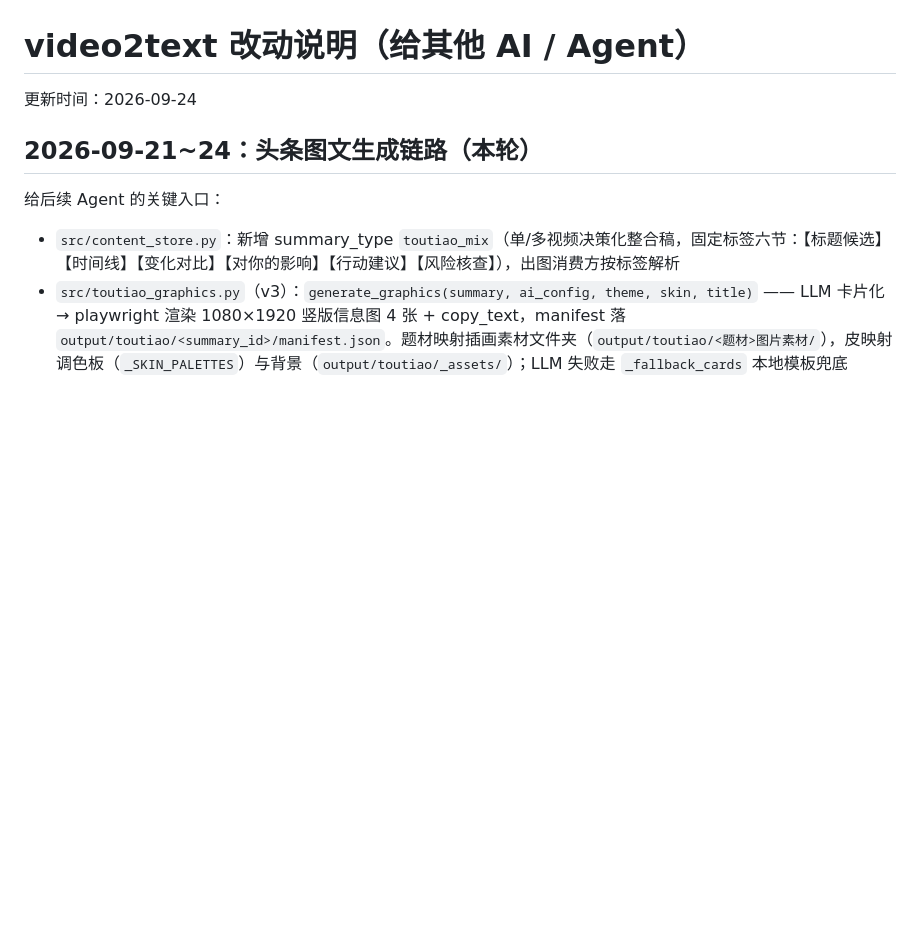
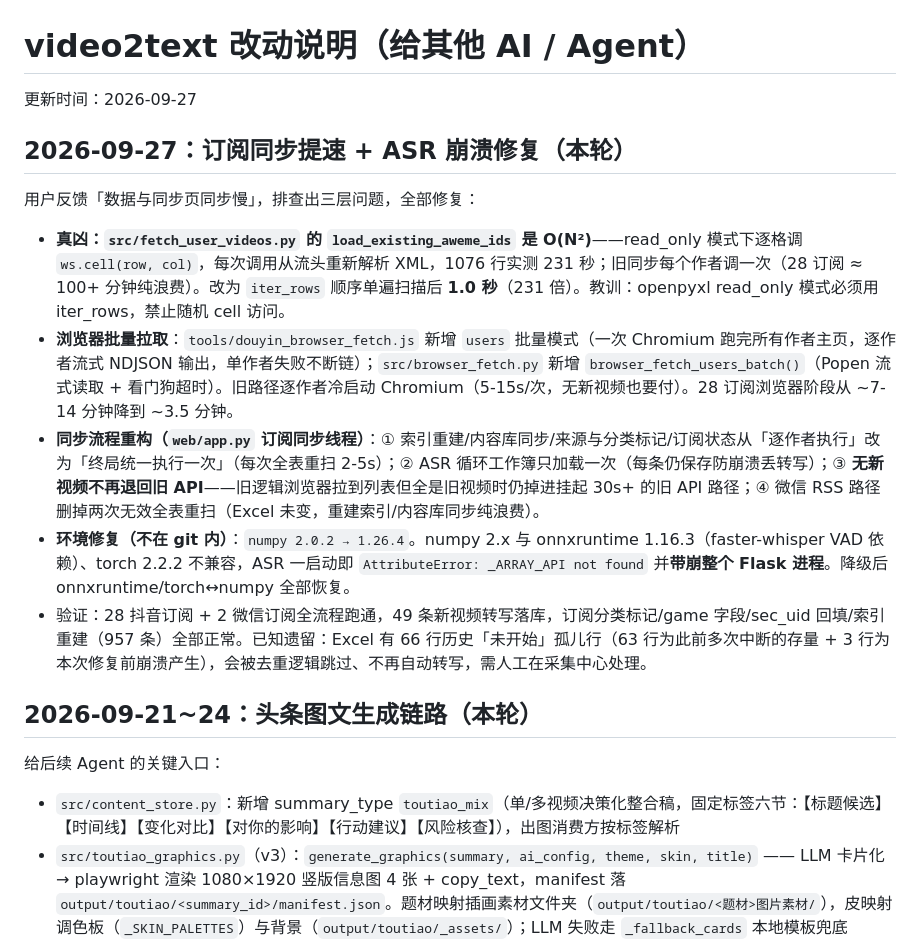
Before and after one commit to Eplayed/video2text, a Markdown page: CHANGELOG_FOR_AI.md, the part around the change. Rendered like a GitHub page; blank space fills up the shorter version.

Commit message:
docs: CHANGELOG 补 2026-09-27 订阅同步提速与 ASR 崩溃修复条目

```diff
--- a/CHANGELOG_FOR_AI.md
+++ b/CHANGELOG_FOR_AI.md
@@ -1,6 +1,16 @@
 # video2text 改动说明（给其他 AI / Agent）
 
-更新时间：2026-09-24
+更新时间：2026-09-27
+
+## 2026-09-27：订阅同步提速 + ASR 崩溃修复（本轮）
+
+用户反馈「数据与同步页同步慢」，排查出三层问题，全部修复：
+
+- **真凶：`src/fetch_user_videos.py` 的 `load_existing_aweme_ids` 是 O(N²)**——read_only 模式下逐格调 `ws.cell(row, col)`，每次调用从流头重新解析 XML，1076 行实测 231 秒；旧同步每个作者调一次（28 订阅 ≈ 100+ 分钟纯浪费）。改为 `iter_rows` 顺序单遍扫描后 **1.0 秒**（231 倍）。教训：openpyxl read_only 模式必须用 iter_rows，禁止随机 cell 访问。
+- **浏览器批量拉取**：`tools/douyin_browser_fetch.js` 新增 `users` 批量模式（一次 Chromium 跑完所有作者主页，逐作者流式 NDJSON 输出，单作者失败不断链）；`src/browser_fetch.py` 新增 `browser_fetch_users_batch()`（Popen 流式读取 + 看门狗超时）。旧路径逐作者冷启动 Chromium（5-15s/次，无新视频也要付）。28 订阅浏览器阶段从 ~7-14 分钟降到 ~3.5 分钟。
+- **同步流程重构（`web/app.py` 订阅同步线程）**：① 索引重建/内容库同步/来源与分类标记/订阅状态从「逐作者执行」改为「终局统一执行一次」（每次全表重扫 2-5s）；② ASR 循环工作簿只加载一次（每条仍保存防崩溃丢转写）；③ **无新视频不再退回旧 API**——旧逻辑浏览器拉到列表但全是旧视频时仍掉进挂起 30s+ 的旧 API 路径；④ 微信 RSS 路径删掉两次无效全表重扫（Excel 未变，重建索引/内容库同步纯浪费）。
+- **环境修复（不在 git 内）**：`numpy 2.0.2 → 1.26.4`。numpy 2.x 与 onnxruntime 1.16.3（faster-whisper VAD 依赖）、torch 2.2.2 不兼容，ASR 一启动即 `AttributeError: _ARRAY_API not found` 并**带崩整个 Flask 进程**。降级后 onnxruntime/torch↔numpy 全部恢复。
+- 验证：28 抖音订阅 + 2 微信订阅全流程跑通，49 条新视频转写落库，订阅分类标记/game 字段/sec_uid 回填/索引重建（957 条）全部正常。已知遗留：Excel 有 66 行历史「未开始」孤儿行（63 行为此前多次中断的存量 + 3 行为本次修复前崩溃产生），会被去重逻辑跳过、不再自动转写，需人工在采集中心处理。
 
 ## 2026-09-21~24：头条图文生成链路（本轮）
 
```
